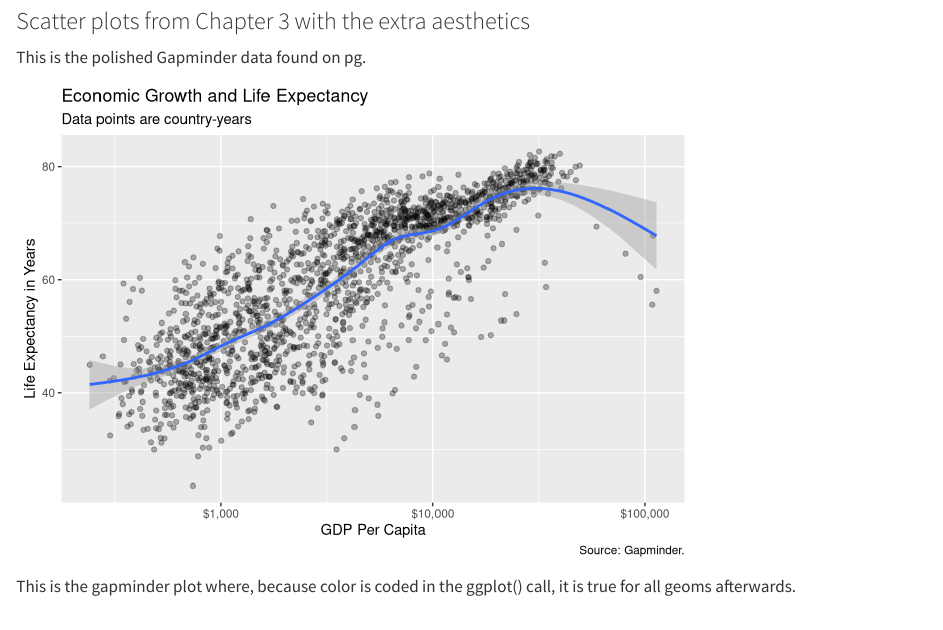
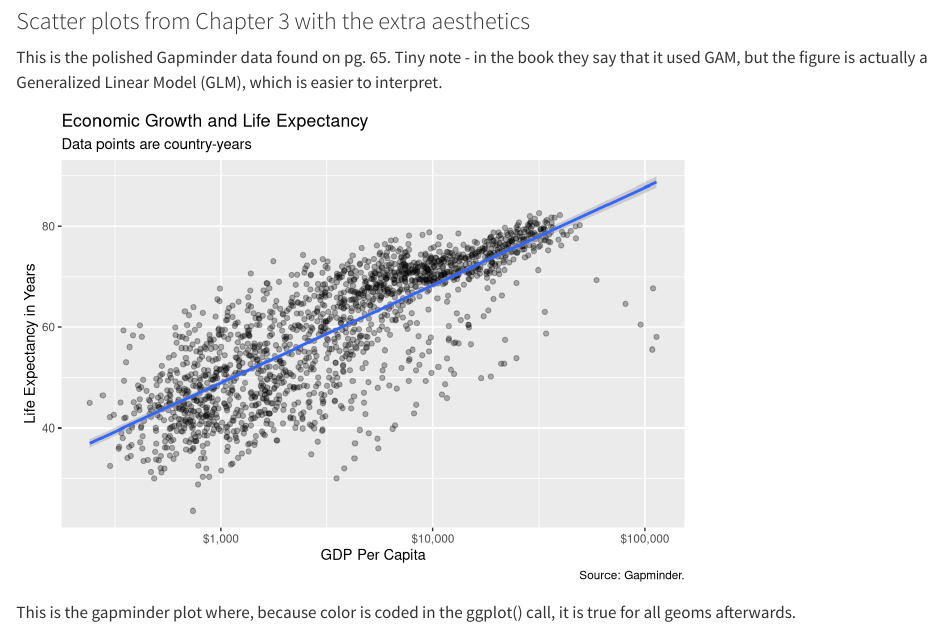
Before and after one commit to ELJRussell/DataVisualizationWorkgroup, a Quarto document (Spotify Explorations 1.qmd): the page in a window 1100 px wide, from 1210 px down. Rendered offline with R 4.5, knitr and Pandoc in place of Quarto, with nearby package versions; the gapminder table comes from the copy in Python's plotly package.

Commit message:
Added page number, fixed graph

````diff
--- a/Spotify Explorations 1.qmd
+++ b/Spotify Explorations 1.qmd
@@ -31,12 +31,12 @@ ggplot(data=gapminder, mapping=aes(x=lifeExp)) +
 
 ### Scatter plots from Chapter 3 with the extra aesthetics
 
-This is the polished Gapminder data found on pg.
+This is the polished Gapminder data found on pg. 65. Tiny note - in the book they say that it used GAM, but the figure is actually a Generalized Linear Model (GLM), which is easier to interpret.
 
 ```{r}
 ggplot(data = gapminder, mapping = aes(x = gdpPercap, y=lifeExp)) +
   geom_point(alpha = 0.3) +
-  geom_smooth(method = "gam") +
+  geom_smooth(method = "glm") +
   scale_x_log10(labels = scales::dollar) +
   labs(x = "GDP Per Capita", y = "Life Expectancy in Years",
        title = "Economic Growth and Life Expectancy",
````
